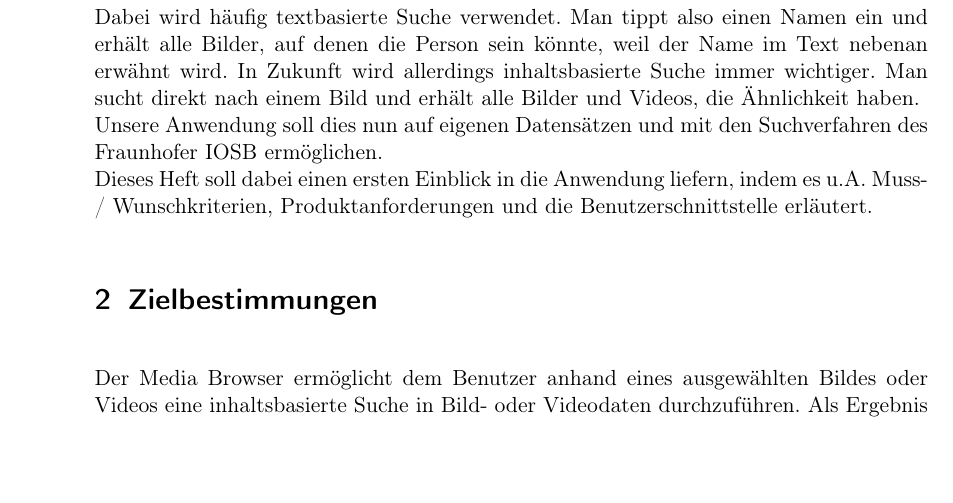
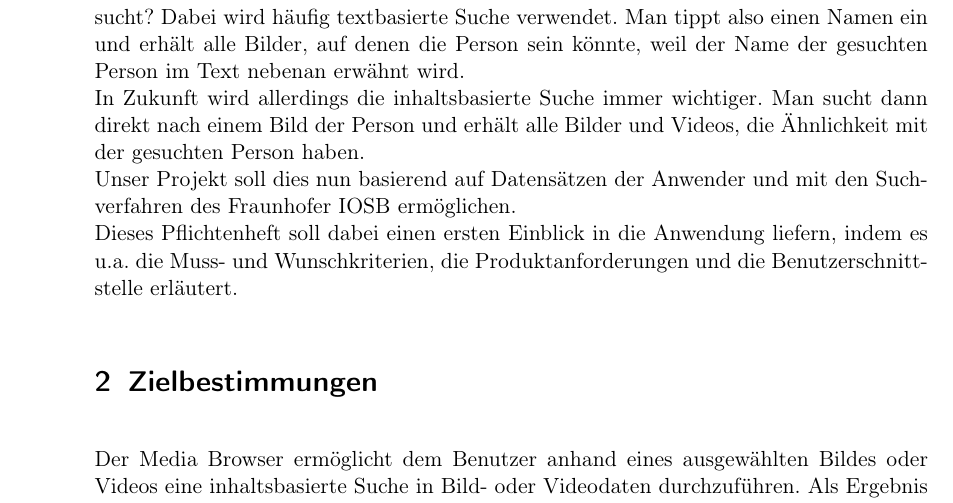
Before and after one commit to aschuman/CoBaB, a LaTeX document (doc/01-Pflichtenheft/pflichtenheft.tex, which reads doc/01-Pflichtenheft/einleitung.tex): part of page 3 of 11, cut so that both start at the same text, the shorter picture padded with empty space. Compiled offline with pdfLaTeX.

Commit message:
Reworked the introduction.

```diff
--- a/doc/01-Pflichtenheft/einleitung.tex
+++ b/doc/01-Pflichtenheft/einleitung.tex
@@ -1,5 +1,7 @@
-Wer hat nicht schon einmal das Internet nach Bildern von sich oder Freunden durchsucht? Dabei wird häufig textbasierte Suche verwendet. Man tippt also einen Namen ein und erhält alle Bilder, auf denen die Person sein könnte, weil der Name im Text nebenan erwähnt wird. In Zukunft wird allerdings inhaltsbasierte Suche immer wichtiger. Man sucht direkt nach einem Bild und erhält alle Bilder und Videos, die Ähnlichkeit haben.
+Wer hat nicht schon einmal das Internet nach Bildern von sich oder Freunden durchsucht? Dabei wird häufig textbasierte Suche verwendet. Man tippt also einen Namen ein und erhält alle Bilder, auf denen die Person sein könnte, weil der Name der gesuchten Person im Text nebenan erwähnt wird.
 \newline
-Unsere Anwendung soll dies nun auf eigenen Datensätzen und mit den Suchverfahren des Fraunhofer IOSB ermöglichen.
+In Zukunft wird allerdings die inhaltsbasierte Suche immer wichtiger. Man sucht dann direkt nach einem Bild der Person und erhält alle Bilder und Videos, die Ähnlichkeit mit der gesuchten Person haben.
 \newline
-Dieses Heft soll dabei einen ersten Einblick in die Anwendung liefern, indem es u.A. Muss-/ Wunschkriterien, Produktanforderungen und die Benutzerschnittstelle erläutert.
+Unser Projekt soll dies nun basierend auf Datensätzen der Anwender und mit den Suchverfahren des Fraunhofer IOSB ermöglichen.
+\newline
+Dieses Pflichtenheft soll dabei einen ersten Einblick in die Anwendung liefern, indem es u.a. die Muss- und Wunschkriterien, die Produktanforderungen und die Benutzerschnittstelle erläutert.
```
